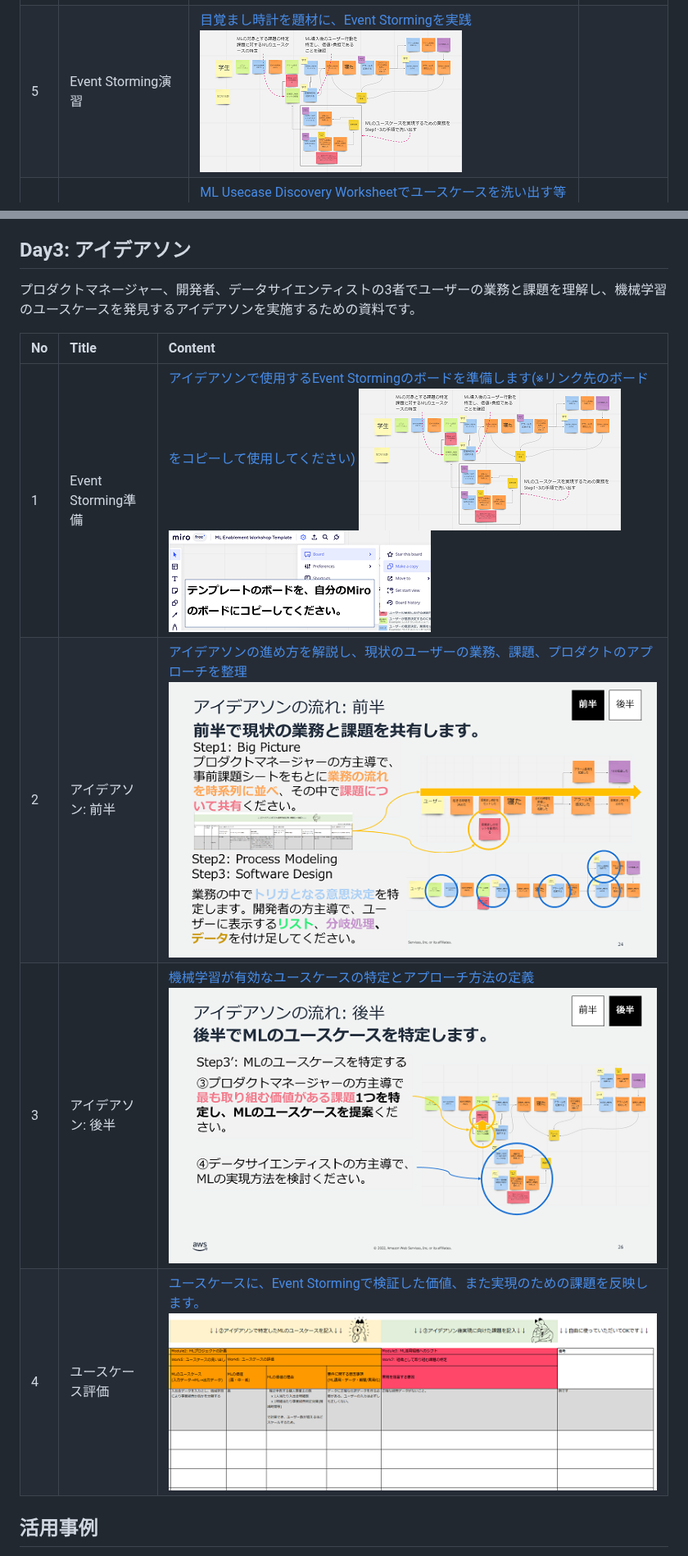
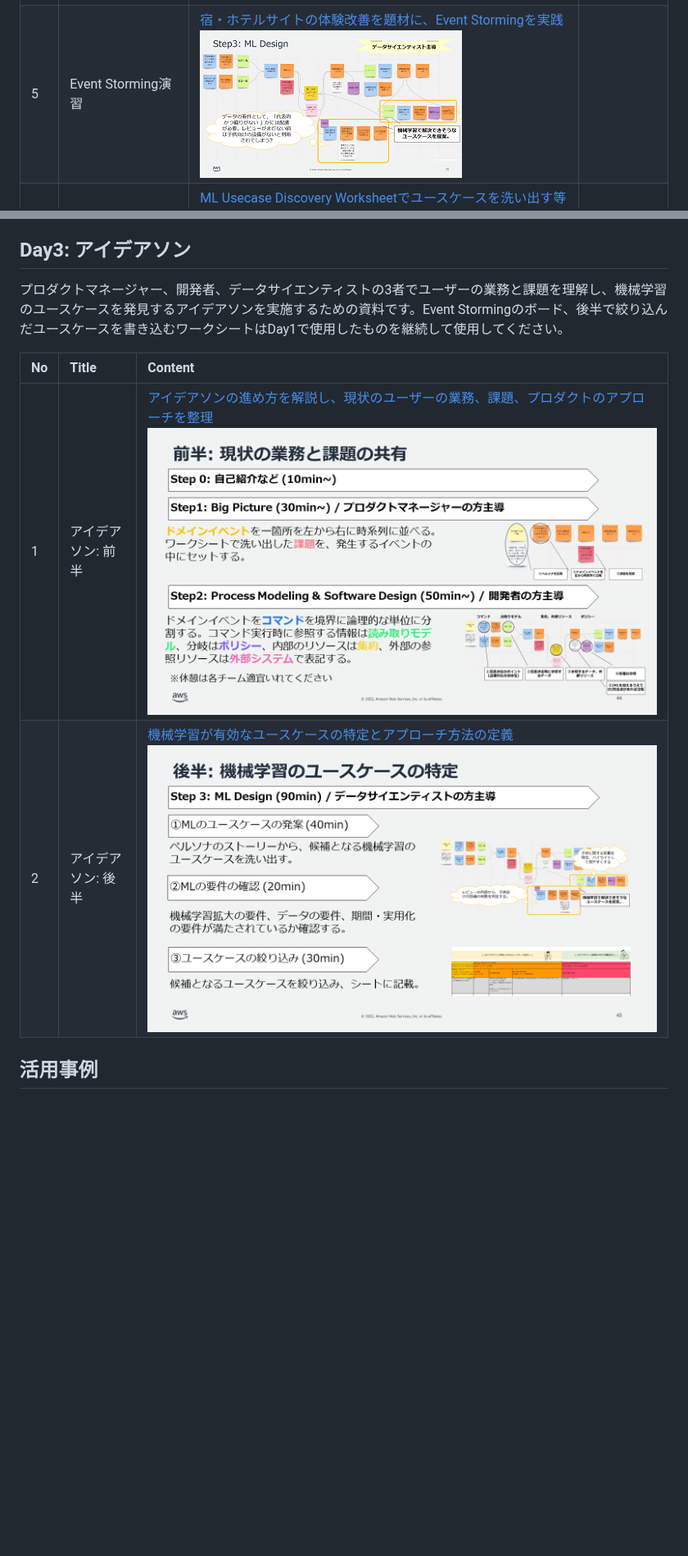
Before and after one commit to aws-samples/aws-ml-enablement-workshop, a Markdown page: README.md, 2 parts joined by grey strips. Shown at 82% size. GitHub-like rendering; pictures changed too: docs/images/event-storming-board.png, docs/images/ml-enablement-workshop-ideathon-day3-1.png, docs/images/ml-enablement-workshop-ideathon-day3-2.png; blank space fills up the shorter version.

Commit message:
アイデアソンの資料の更新 (#66)
* Add SanSan Logo

* Update Day1/Day3 ideathon

* Update picture in README.md

* Ideathon README.md update

---------

Co-authored-by: icoxfog417 <ttaakkaa@amazon.co.jp>

```diff
--- a/README.md
+++ b/README.md
@@ -58,7 +58,7 @@
 |No   |Title|Content| Video |
 |:----|:----|:----|:----|
 |4    |アイデアソン解説(Day1用)| [アイデアソンで使用するEvent Stormingを解説 ![ml-enablement-workshop-ideathon-day1.png](docs/images/ml-enablement-workshop-ideathon-day1.png)](docs/presentations/ml-enablement-workshop-ideathon-day1.pdf)  | [![YouTube](https://img.shields.io/badge/YouTube-%23FF0000.svg?style=for-the-badge&logo=YouTube&logoColor=white)](https://youtu.be/FCjAl_Nnsa0) |
-|5    |Event Storming演習 | [目覚まし時計を題材に、Event Stormingを実践 ![event-storming-board.png](docs/images/event-storming-board.png)](https://miro.com/app/board/uXjVOq7OXDo=/?moveToWidget=3458764540014205923&cot=14) |  |
+|5    |Event Storming演習 | [宿・ホテルサイトの体験改善を題材に、Event Stormingを実践 ![event-storming-board.png](docs/images/event-storming-board.png)](https://miro.com/app/board/uXjVOq7OXDo=/?moveToWidget=3458764540014205923&cot=14) |  |
 |6    |個社ワーク | [ML Usecase Discovery Worksheetでユースケースを洗い出す等 ![ml-usecase-discovery-worksheet.png](docs/images/ml-usecase-discovery-worksheet.png)](https://docs.google.com/spreadsheets/d/1Ob-bxF8ZDUn7RIOnR9S923MoFPuhbvcgjMpbXTr98Po/edit?usp=sharing) |  |
 
 個社ワークで使用するML Usecase Discovery Worksheetはコピーして使用してください。開けない場合、[Excel版](docs/presentations/ML_Usecase_Discovery_Worksheet.xlsx)をダウンロードして利用ください。
@@ -89,15 +89,12 @@
 
 ## Day3: アイデアソン
 
-プロダクトマネージャー、開発者、データサイエンティストの3者でユーザーの業務と課題を理解し、機械学習のユースケースを発見するアイデアソンを実施するための資料です。
+プロダクトマネージャー、開発者、データサイエンティストの3者でユーザーの業務と課題を理解し、機械学習のユースケースを発見するアイデアソンを実施するための資料です。Event Stormingのボード、後半で絞り込んだユースケースを書き込むワークシートはDay1で使用したものを継続して使用してください。
 
 |No   |Title|Content|
 |:----|:----|:----|
-|1    | Event Storming準備 | [アイデアソンで使用するEvent Stormingのボードを準備します(※リンク先のボードをコピーして使用してください) ![event-storming-board.png](docs/images/event-storming-board.png)](https://miro.com/app/board/uXjVOq7OXDo=/?moveToWidget=3458764540015517738&cot=14) ![event-storming-board-copy.png](docs/images/event-storming-board-copy.png) |
-|2    |アイデアソン: 前半| [アイデアソンの進め方を解説し、現状のユーザーの業務、課題、プロダクトのアプローチを整理 ![ml-enablement-workshop-ideathon-day3-1.png](docs/images/ml-enablement-workshop-ideathon-day3-1.png)](docs/presentations/ml-enablement-workshop-ideathon-day3.pdf)  |
-|3    |アイデアソン: 後半| [機械学習が有効なユースケースの特定とアプローチ方法の定義 ![ml-enablement-workshop-ideathon-day3-2.png](docs/images/ml-enablement-workshop-ideathon-day3-2.png)](docs/presentations/ml-enablement-workshop-ideathon-day3.pdf)  |
-|4    |ユースケース評価 | [ユースケースに、Event Stormingで検証した価値、また実現のための課題を反映します。![ml-usecase-discovery-worksheet-2.png](docs/images/ml-usecase-discovery-worksheet-2.png)](docs/presentations/ML_Usecase_Discovery_Worksheet.xlsx) |
-
+|1    |アイデアソン: 前半| [アイデアソンの進め方を解説し、現状のユーザーの業務、課題、プロダクトのアプローチを整理 ![ml-enablement-workshop-ideathon-day3-1.png](docs/images/ml-enablement-workshop-ideathon-day3-1.png)](docs/presentations/ml-enablement-workshop-ideathon-day3.pdf)  |
+|2    |アイデアソン: 後半| [機械学習が有効なユースケースの特定とアプローチ方法の定義 ![ml-enablement-workshop-ideathon-day3-2.png](docs/images/ml-enablement-workshop-ideathon-day3-2.png)](docs/presentations/ml-enablement-workshop-ideathon-day3.pdf)  |
 
 ## 活用事例
 
```
Also changed, not shown: docs/organizer/guide.md (+0 -1 lines), 2 other files.
